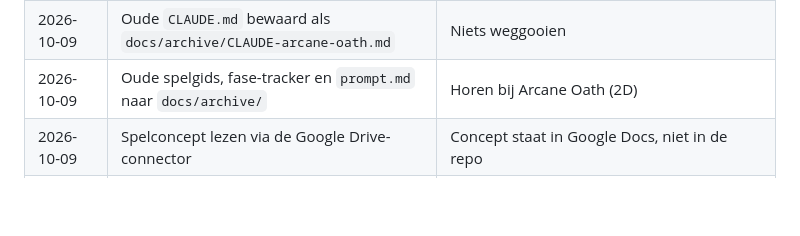
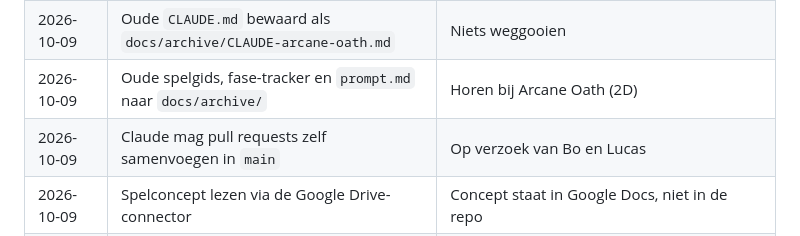
Before and after one commit to ljwceo/journey-gaym, a Markdown page: docs/PROGRESS.md, the part around the change. Drawn GitHub-style; blank space fills up the shorter version.

```diff
--- a/docs/PROGRESS.md
+++ b/docs/PROGRESS.md
@@ -68,6 +68,7 @@ Elke stap is één branch + pull request. Na elke stap start de game zonder fout
 | 2026-10-09 | Overstap van Arcane Oath (2D, Phaser, gewoon JS) naar **Legend of Morvath** (3D, Three.js, Vite + TypeScript) | Nieuwe master prompt van Bo en Lucas |
 | 2026-10-09 | Oude `CLAUDE.md` bewaard als `docs/archive/CLAUDE-arcane-oath.md` | Niets weggooien |
 | 2026-10-09 | Oude spelgids, fase-tracker en `prompt.md` naar `docs/archive/` | Horen bij Arcane Oath (2D) |
+| 2026-10-09 | Claude mag pull requests zelf samenvoegen in `main` | Op verzoek van Bo en Lucas |
 | 2026-10-09 | Spelconcept lezen via de Google Drive-connector | Concept staat in Google Docs, niet in de repo |
 | 2026-10-09 | PerfTest verplaatst naar `experiments/perftest/` | Oude test-code hoort in `/experiments` (§5). Er was geen PeerJS-netwerktest in de repo, dus `experiments/net-test/` bestaat (nog) niet |
 
```
Also changed, not shown: CLAUDE.md (+1 -1 lines).
